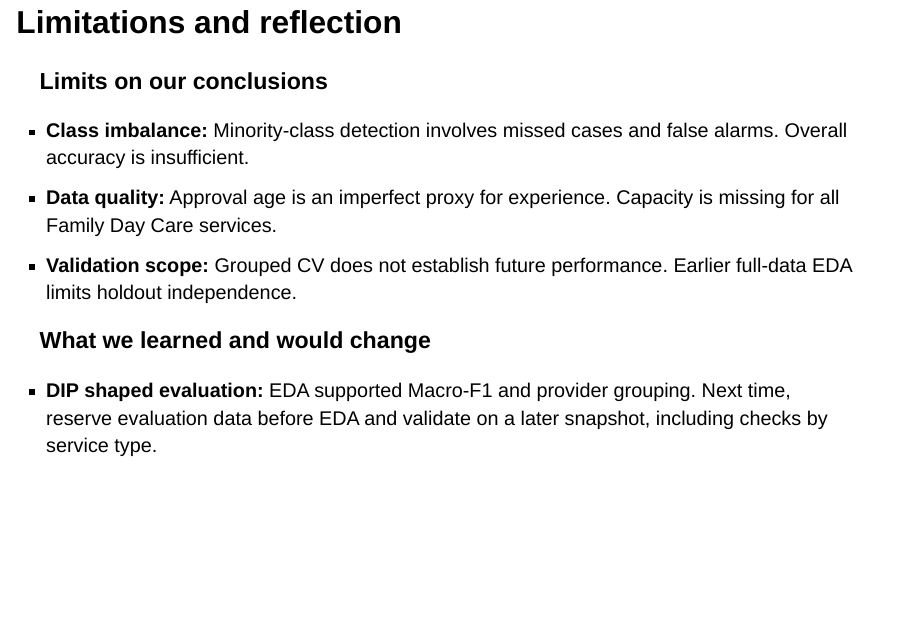
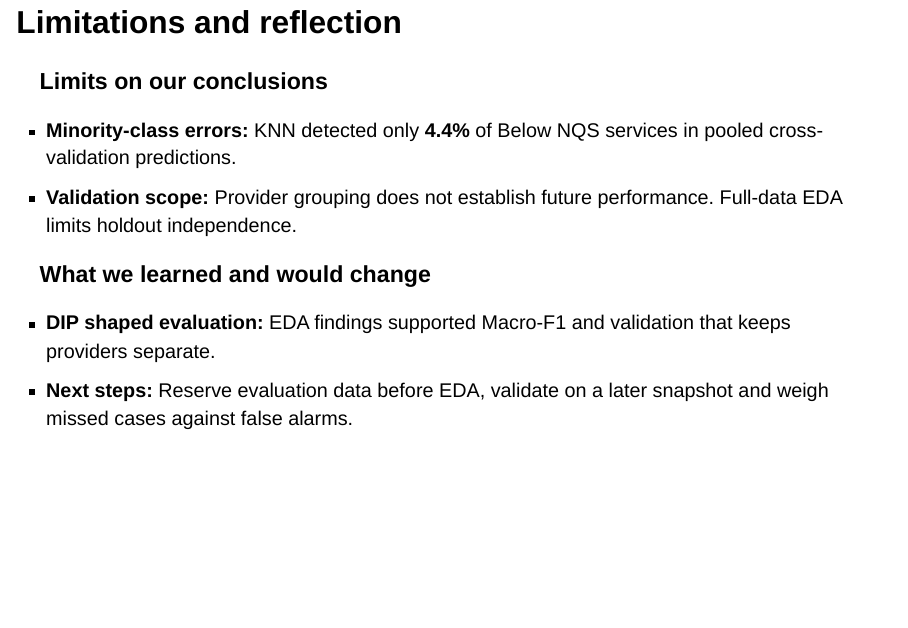
Before and after one commit to Frank2Shao/STAT5003-Group2, a Quarto document (presentation/_limitations-slides.qmd): the whole page. Rendered offline with R 4.5, knitr and Pandoc in place of Quarto, with nearby package versions; drawn as Slidy slides in place of the format the file asks for.

Commit message:
Add group limitations and reflection slide

```diff
--- a/presentation/_limitations-slides.qmd
+++ b/presentation/_limitations-slides.qmd
@@ -2,10 +2,13 @@
 
 ### Limits on our conclusions
 
-- **Class imbalance:** Minority-class detection involves missed cases and false alarms. Overall accuracy is insufficient.
-- **Data quality:** Approval age is an imperfect proxy for experience. Capacity is missing for all Family Day Care services.
-- **Validation scope:** Grouped CV does not establish future performance. Earlier full-data EDA limits holdout independence.
+- **Minority-class errors:** KNN detected only **4.4%** of Below NQS services in pooled cross-validation predictions.
+- **Validation scope:** Provider grouping does not establish future performance. Full-data EDA limits holdout independence.
 
 ### What we learned and would change
 
-- **DIP shaped evaluation:** EDA supported Macro-F1 and provider grouping. Next time, reserve evaluation data before EDA and validate on a later snapshot, including checks by service type.
+- **DIP shaped evaluation:** EDA findings supported Macro-F1 and validation that keeps providers separate.
+- **Next steps:** Reserve evaluation data before EDA, validate on a later snapshot and weigh missed cases against false alarms.
+
+::: {.notes}
+A key limitation is identifying Below NQS services. In pooled cross-validation predictions, KNN detected only 4.4% of these services. LDA detected more, but its low precision meant many false alarms. This shows why accuracy alone is insufficient. Provider grouping separates providers, but it does not establish future performance. Also, our A1 exploration used the full labelled dataset. The Data Investigation Process helped connect EDA findings to Macro-F1 and grouped validation. Next time, we would reserve evaluation data before EDA, validate on a later snapshot, and explicitly weigh missed cases against false alarms.
```
Also changed, not shown: presentation/_limitations-slides.qmd (7 more changed lines).
